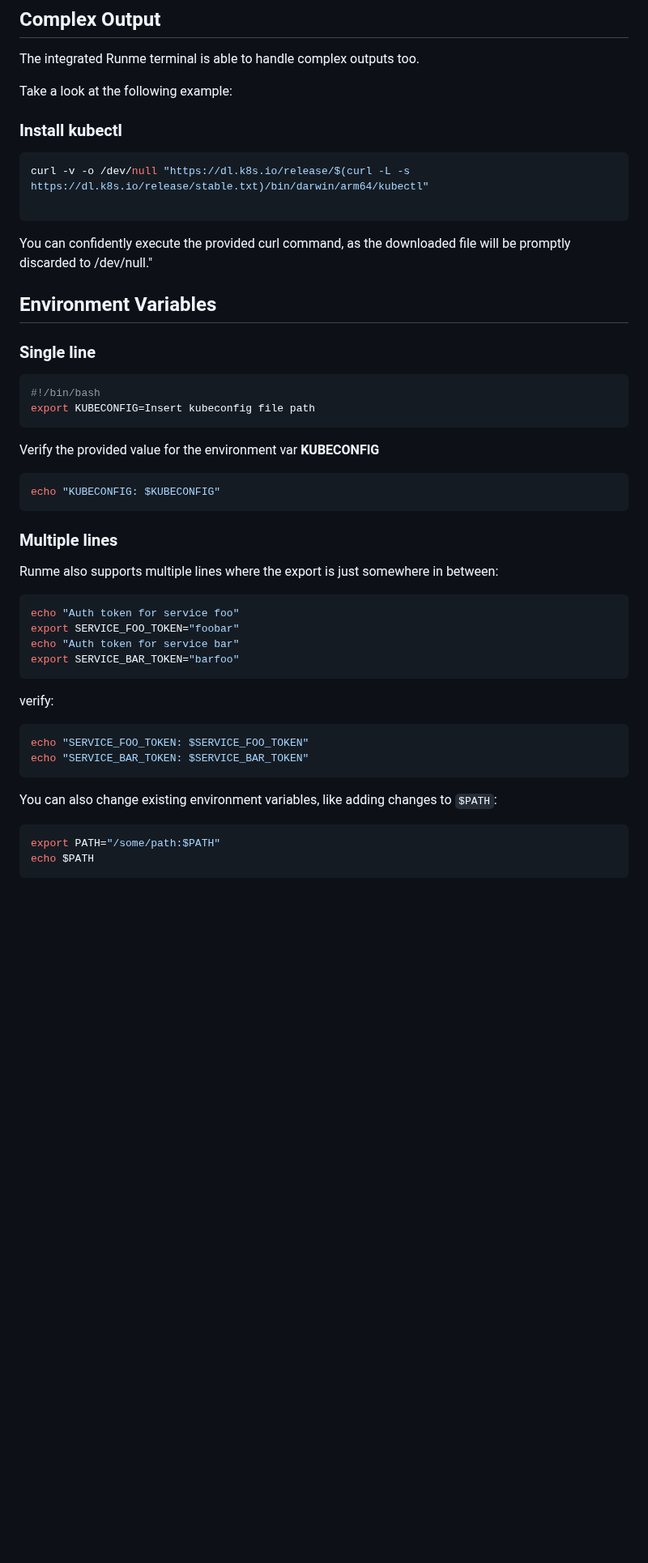
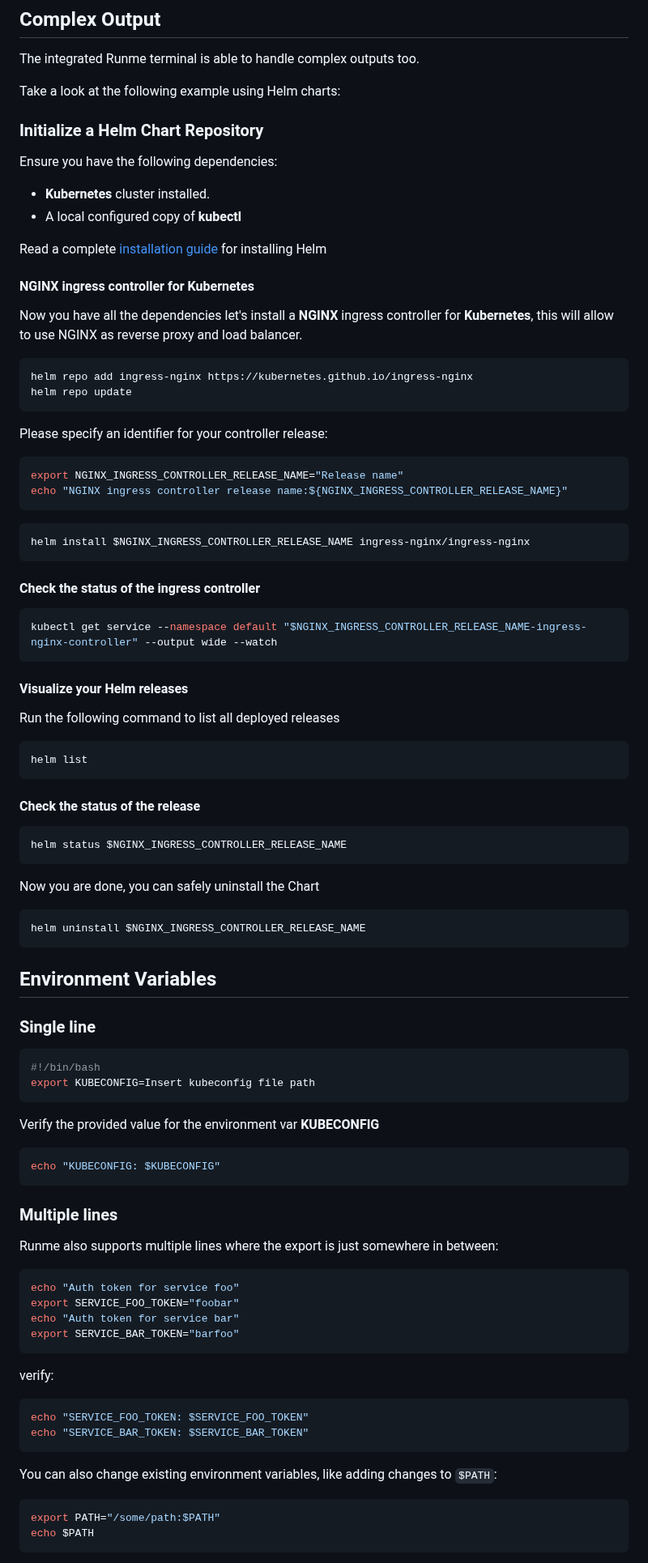
Before and after one commit to stateful/vscode-runme, a Markdown page: examples/README.md, the part around one of its changes. Shown at 81% size. Rendered like a GitHub page; blank space fills up the shorter version.

Commit message:
Enable lifecycle identity, and added helm chart example

````diff
--- a/examples/README.md
+++ b/examples/README.md
@@ -142,29 +142,75 @@ done
 
 The integrated Runme terminal is able to handle complex outputs too.
 
-Take a look at the following example:
+Take a look at the following example using Helm charts:
 
-### Install kubectl
+### Initialize a Helm Chart Repository
 
-```sh {"background":"true","name":"install-kubectl","terminalRows":"25"}
-curl -v -o /dev/null "https://dl.k8s.io/release/$(curl -L -s https://dl.k8s.io/release/stable.txt)/bin/darwin/arm64/kubectl"
+Ensure you have the following dependencies:
 
+- **Kubernetes** cluster installed.
+- A local configured copy of **kubectl**
+
+Read a complete [installation guide](https://helm.sh/docs/intro/install/) for installing Helm
+
+#### NGINX ingress controller for Kubernetes
+
+Now you have all the dependencies let's install a **NGINX** ingress controller for **Kubernetes**, this will allow to use NGINX as reverse proxy and load balancer.
+
+```sh {"background":"true","id":"01HTZB059ZFK301922XG2EDRWA","name":"get-nginx-ingress-info","terminalRows":"5"}
+helm repo add ingress-nginx https://kubernetes.github.io/ingress-nginx
+helm repo update
 ```
 
-You can confidently execute the provided curl command, as the downloaded file will be promptly discarded to /dev/null."
+Please specify an identifier for your controller release:
+
+```sh {"id":"01HTZB059ZFK301922XK8CSAV7","interactive":"false","name":"set-nginx-ingress-release-name","promptEnv":"yes"}
+export NGINX_INGRESS_CONTROLLER_RELEASE_NAME="Release name"
+echo "NGINX ingress controller release name:${NGINX_INGRESS_CONTROLLER_RELEASE_NAME}"
+```
+
+```sh {"id":"01HTZB059ZFK301922XQ0HWA91","name":"install-nginx-ingress-release"}
+helm install $NGINX_INGRESS_CONTROLLER_RELEASE_NAME ingress-nginx/ingress-nginx
+```
+
+#### Check the status of the ingress controller
+
+```sh {"background":"true","id":"01HTZB059ZFK301922XR8856MF","name":"check-nginx-ingress-release"}
+kubectl get service --namespace default "$NGINX_INGRESS_CONTROLLER_RELEASE_NAME-ingress-nginx-controller" --output wide --watch
+```
+
+#### Visualize your Helm releases
+
+Run the following command to list all deployed releases
+
+```sh {"id":"01HTZB059ZFK301922XTQ6HJXF","name":"nginx-ingress-list"}
+helm list
+```
+
+#### Check the status of the release
+
+```sh {"id":"01HTZB059ZFK301922XVDSFWEN","name":"nginx-ingress-release-status","terminalRows":"25"}
+helm status $NGINX_INGRESS_CONTROLLER_RELEASE_NAME
+```
+
+Now you are done, you can safely uninstall the Chart
+
+```sh {"id":"01HTZB059ZFK301922XYBSZD11","name":"uninstall-nginx-ingress-release"}
+helm uninstall $NGINX_INGRESS_CONTROLLER_RELEASE_NAME
+```
 
 ## Environment Variables
 
 ### Single line
 
-```sh {"name":"set-kubeconfig","promptEnv":"yes","terminalRows":"2"}
+```sh {"id":"01HTZB059ZFK301922Y0ASXB4P","name":"set-kubeconfig","promptEnv":"yes","terminalRows":"2"}
 #!/bin/bash
 export KUBECONFIG=Insert kubeconfig file path
 ```
 
 Verify the provided value for the environment var **KUBECONFIG**
 
-```sh {"name":"check-kubeconfig","terminalRows":"2"}
+```sh {"id":"01HTZB059ZFK301922Y49E91S2","name":"check-kubeconfig","terminalRows":"2"}
 echo "KUBECONFIG: $KUBECONFIG"
 ```
 
@@ -172,7 +218,7 @@ echo "KUBECONFIG: $KUBECONFIG"
 
 Runme also supports multiple lines where the export is just somewhere in between:
 
-```sh {"excludeFromRunAll":"true","name":"set-tokens","promptEnv":"yes","terminalRows":""}
+```sh {"excludeFromRunAll":"true","id":"01HTZB059ZFK301922Y6Q2F4CJ","name":"set-tokens","promptEnv":"yes","terminalRows":""}
 echo "Auth token for service foo"
 export SERVICE_FOO_TOKEN="foobar"
 echo "Auth token for service bar"
@@ -181,14 +227,14 @@ export SERVICE_BAR_TOKEN="barfoo"
 
 verify:
 
-```sh {"interactive":"false","name":"check-tokens"}
+```sh {"id":"01HTZB059ZFK301922Y78YYH7S","interactive":"false","name":"check-tokens"}
 echo "SERVICE_FOO_TOKEN: $SERVICE_FOO_TOKEN"
 echo "SERVICE_BAR_TOKEN: $SERVICE_BAR_TOKEN"
 ```
 
 You can also change existing environment variables, like adding changes to `$PATH`:
 
-```sh {"interactive":"true","name":"export-path"}
+```sh {"id":"01HTZB059ZFK301922YAVANQMG","interactive":"true","name":"export-path"}
 export PATH="/some/path:$PATH"
 echo $PATH
 ```
````
Also changed, not shown: other parts of examples/README.md (+13 -13 lines).
